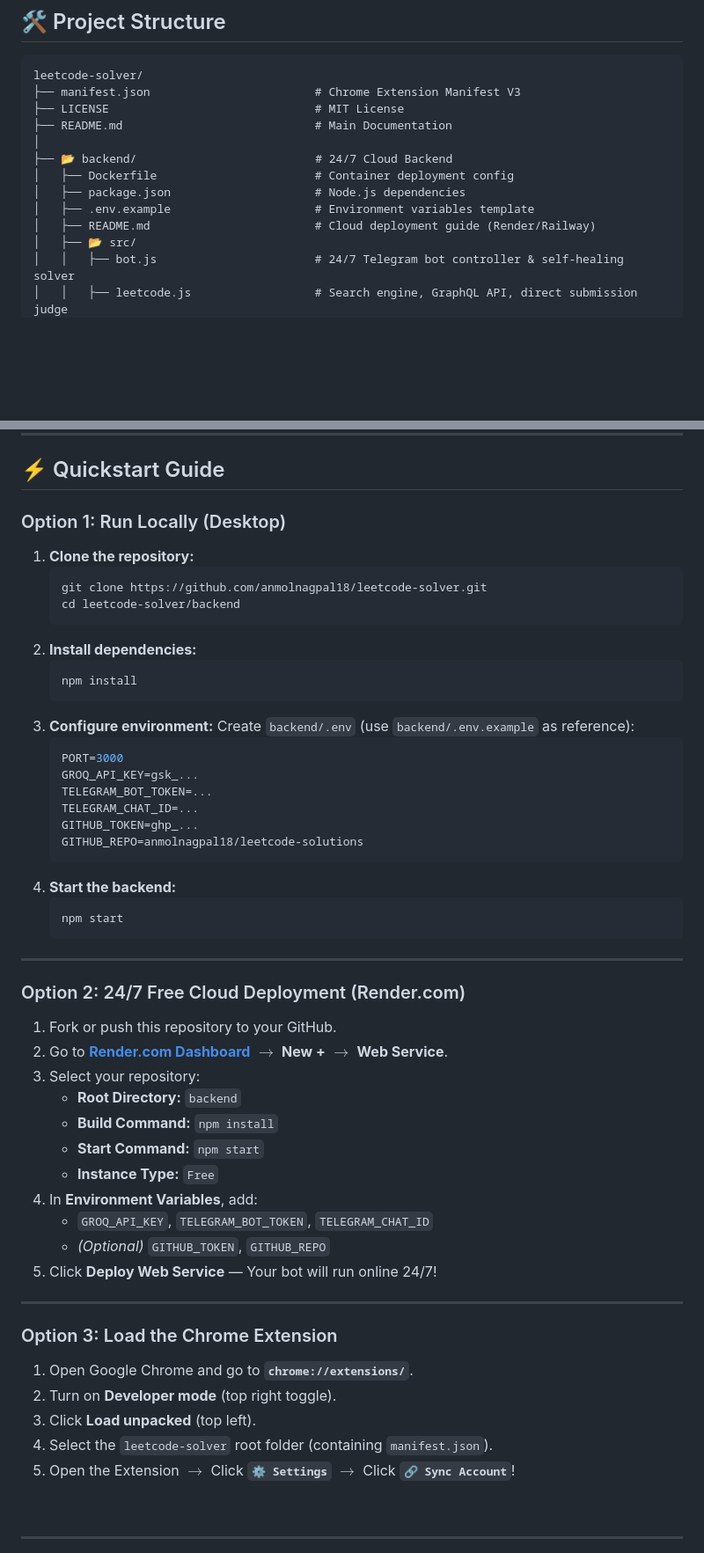
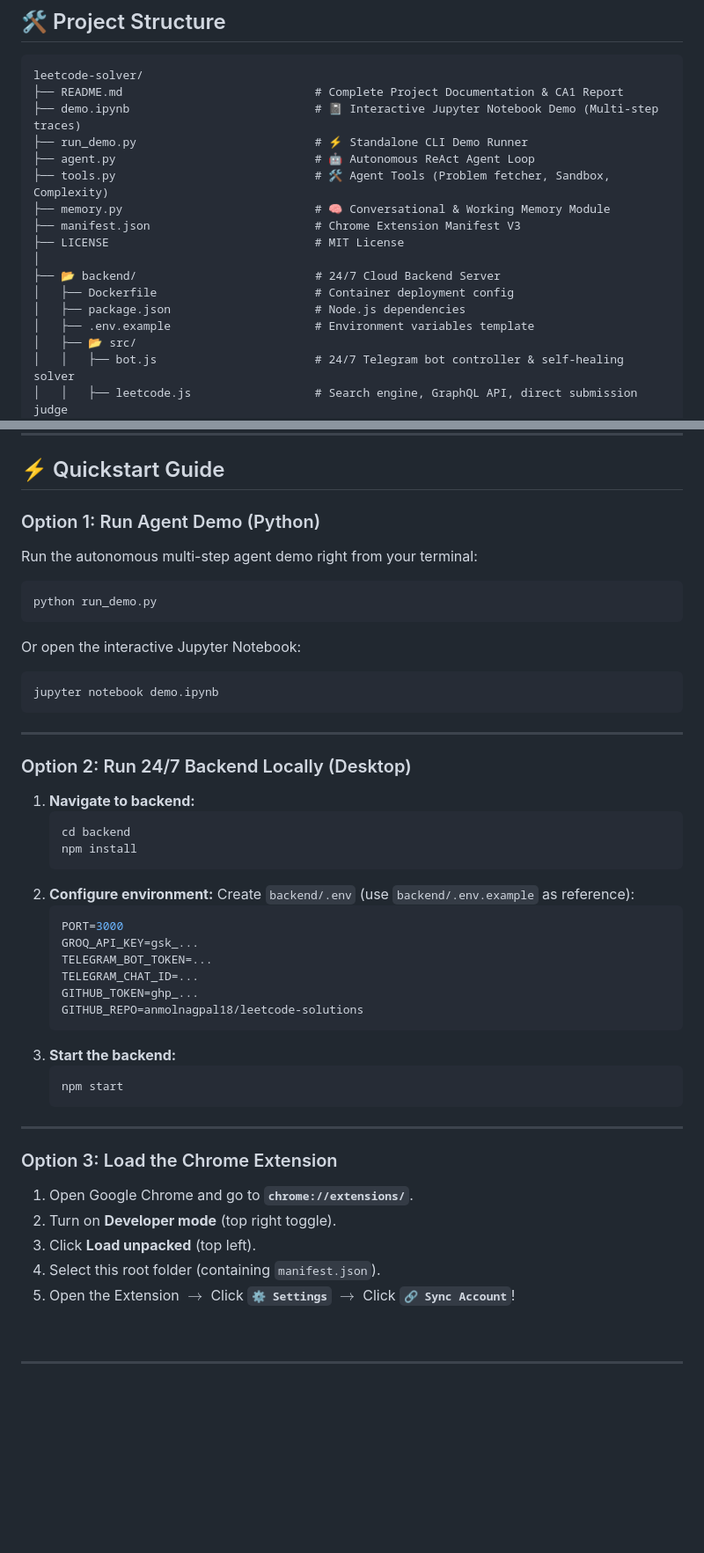
Before and after one commit to anmolnagpal18/leetcode-solver, a Markdown page: README.md, 2 parts joined by grey strips. Shown at 88% size. Rendered like a GitHub page; blank space fills up the shorter version.

Commit message:
feat(agent): update README.md in root for CSE476 CA1 submission

````diff
--- a/README.md
+++ b/README.md
@@ -175,15 +208,19 @@ Every accepted solution is automatically formatted and committed to your GitHub
 
 ```
 leetcode-solver/
+├── README.md                            # Complete Project Documentation & CA1 Report
+├── demo.ipynb                           # 📓 Interactive Jupyter Notebook Demo (Multi-step traces)
+├── run_demo.py                          # ⚡ Standalone CLI Demo Runner
+├── agent.py                             # 🤖 Autonomous ReAct Agent Loop
+├── tools.py                             # 🛠️ Agent Tools (Problem fetcher, Sandbox, Complexity)
+├── memory.py                            # 🧠 Conversational & Working Memory Module
 ├── manifest.json                        # Chrome Extension Manifest V3
 ├── LICENSE                              # MIT License
-├── README.md                            # Main Documentation
 │
-├── 📂 backend/                          # 24/7 Cloud Backend
+├── 📂 backend/                          # 24/7 Cloud Backend Server
 │   ├── Dockerfile                       # Container deployment config
 │   ├── package.json                     # Node.js dependencies
 │   ├── .env.example                     # Environment variables template
-│   ├── README.md                        # Cloud deployment guide (Render/Railway)
 │   ├── 📂 src/
 │   │   ├── bot.js                       # 24/7 Telegram bot controller & self-healing solver
 │   │   ├── leetcode.js                  # Search engine, GraphQL API, direct submission judge
@@ -219,18 +256,26 @@ leetcode-solver/
 
 ## ⚡ Quickstart Guide
 
-### Option 1: Run Locally (Desktop)
+### Option 1: Run Agent Demo (Python)
+Run the autonomous multi-step agent demo right from your terminal:
+```bash
+python run_demo.py
+```
+Or open the interactive Jupyter Notebook:
+```bash
+jupyter notebook demo.ipynb
+```
 
-1. **Clone the repository:**
+---
+
+### Option 2: Run 24/7 Backend Locally (Desktop)
+
+1. **Navigate to backend:**
    ```bash
-   git clone https://github.com/anmolnagpal18/leetcode-solver.git
-   cd leetcode-solver/backend
-   ```
-2. **Install dependencies:**
-   ```bash
+   cd backend
    npm install
    ```
-3. **Configure environment:**
+2. **Configure environment:**
    Create `backend/.env` (use `backend/.env.example` as reference):
    ```env
    PORT=3000
@@ -240,26 +285,10 @@ leetcode-solver/
    GITHUB_TOKEN=ghp_...
    GITHUB_REPO=anmolnagpal18/leetcode-solutions
    ```
-4. **Start the backend:**
+3. **Start the backend:**
    ```bash
    npm start
    ```
-
----
-
-### Option 2: 24/7 Free Cloud Deployment (Render.com)
-
-1. Fork or push this repository to your GitHub.
-2. Go to **[Render.com Dashboard](https://dashboard.render.com)** $\rightarrow$ **New +** $\rightarrow$ **Web Service**.
-3. Select your repository:
-   * **Root Directory:** `backend`
-   * **Build Command:** `npm install`
-   * **Start Command:** `npm start`
-   * **Instance Type:** `Free`
-4. In **Environment Variables**, add:
-   * `GROQ_API_KEY`, `TELEGRAM_BOT_TOKEN`, `TELEGRAM_CHAT_ID`
-   * *(Optional)* `GITHUB_TOKEN`, `GITHUB_REPO`
-5. Click **Deploy Web Service** — Your bot will run online 24/7!
 
 ---
 
@@ -268,7 +297,7 @@ leetcode-solver/
 1. Open Google Chrome and go to **`chrome://extensions/`**.
 2. Turn on **Developer mode** (top right toggle).
 3. Click **Load unpacked** (top left).
-4. Select the `leetcode-solver` root folder (containing `manifest.json`).
+4. Select this root folder (containing `manifest.json`).
 5. Open the Extension $\rightarrow$ Click **`⚙️ Settings`** $\rightarrow$ Click **`🔗 Sync Account`**!
 
 <br />
````
Also changed, not shown: other parts of README.md (+35 -2 lines).
